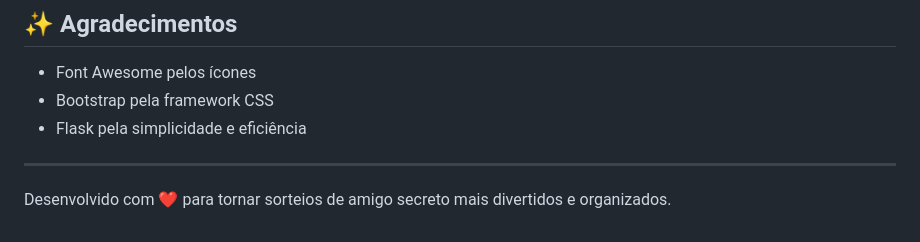
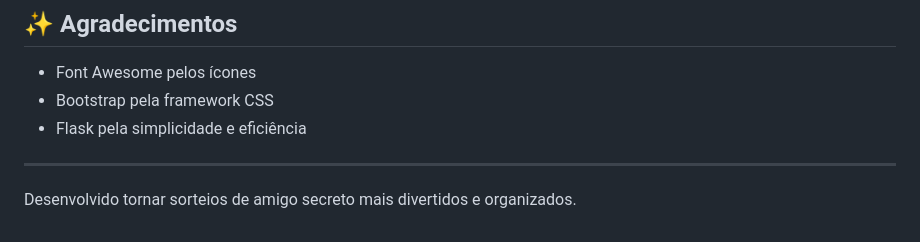
Before and after one commit to luizGDpulz/SorteioAmigoSecreto, a Markdown page: README.md, the part around the change. Rendered like a GitHub page.

```diff
--- a/README.md
+++ b/README.md
@@ -145,4 +145,4 @@ Este projeto está sob a licença MIT. Veja o arquivo `LICENSE` para mais detalh
 - Flask pela simplicidade e eficiência
 
 ---
-Desenvolvido com ❤️ para tornar sorteios de amigo secreto mais divertidos e organizados.
+Desenvolvido tornar sorteios de amigo secreto mais divertidos e organizados.
```
